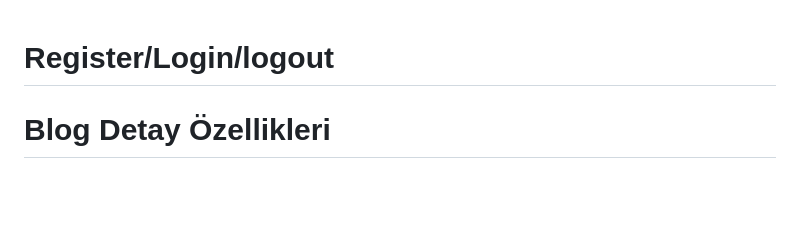
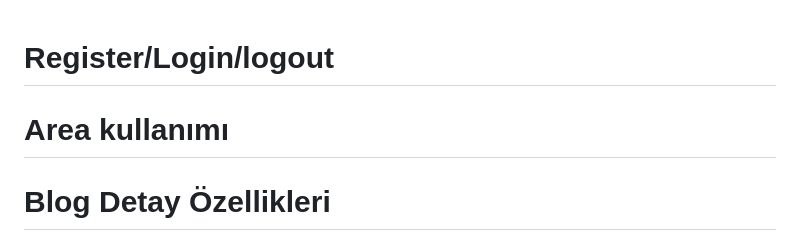
Before and after one commit to oguzturan92/Blogy, a Markdown page: README.md, the part around the change. Drawn GitHub-style; blank space fills up the shorter version.

```diff
--- a/README.md
+++ b/README.md
@@ -1,4 +1,6 @@
 # Register/Login/logout
+
+# Area kullanımı
 
 # Blog Detay Özellikleri
 - Blog ile birlikte, sahibi olduğu yazarın bilgilerinin de getirilmesi.
```
